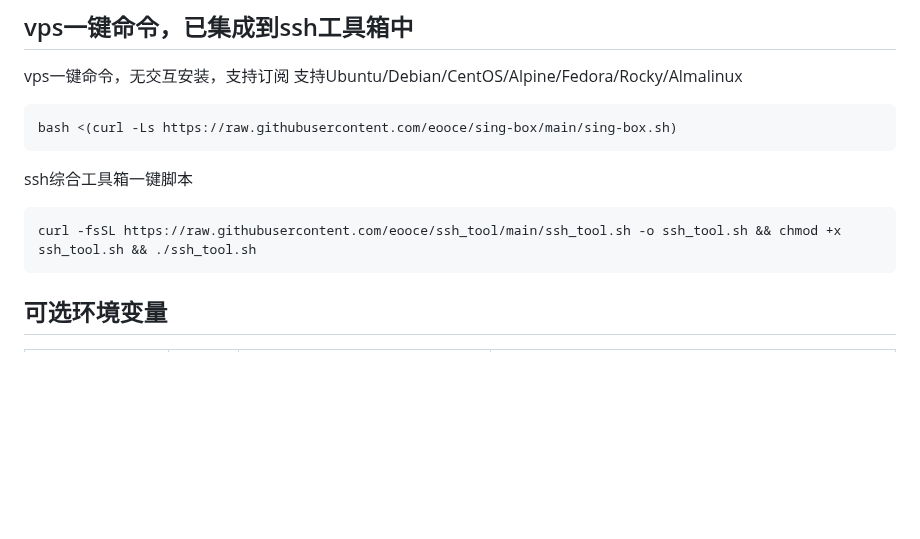
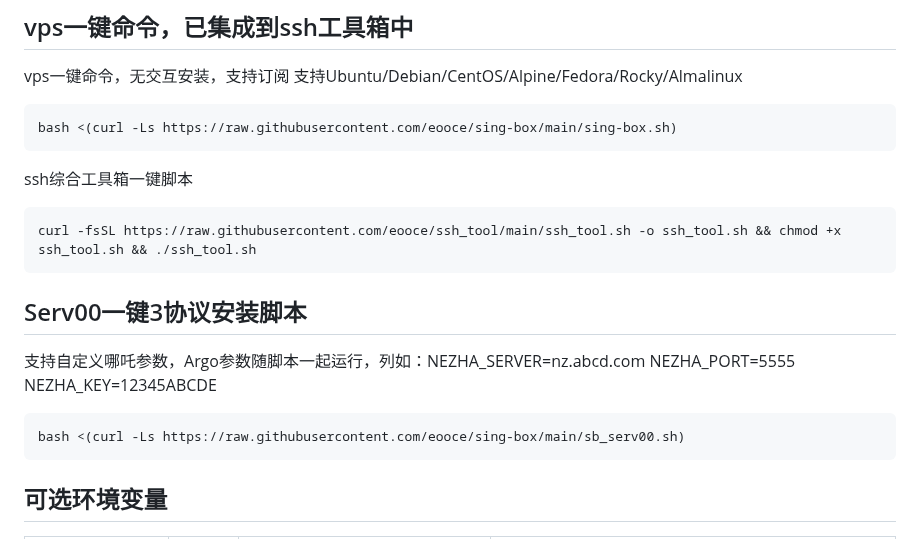
Before and after one commit to eooce/Sing-box, a Markdown page: README.md, the part around the change. Drawn GitHub-style; blank space fills up the shorter version.

````diff
--- a/README.md
+++ b/README.md
@@ -16,6 +16,13 @@ bash <(curl -Ls https://raw.githubusercontent.com/eooce/sing-box/main/sing-box.s
 ssh综合工具箱一键脚本
 ```
 curl -fsSL https://raw.githubusercontent.com/eooce/ssh_tool/main/ssh_tool.sh -o ssh_tool.sh && chmod +x ssh_tool.sh && ./ssh_tool.sh
+```
+
+## Serv00一键3协议安装脚本
+支持自定义哪吒参数，Argo参数随脚本一起运行，列如：NEZHA_SERVER=nz.abcd.com NEZHA_PORT=5555 NEZHA_KEY=12345ABCDE
+
+```
+bash <(curl -Ls https://raw.githubusercontent.com/eooce/sing-box/main/sb_serv00.sh)
 ```
 
 ## 可选环境变量
````
